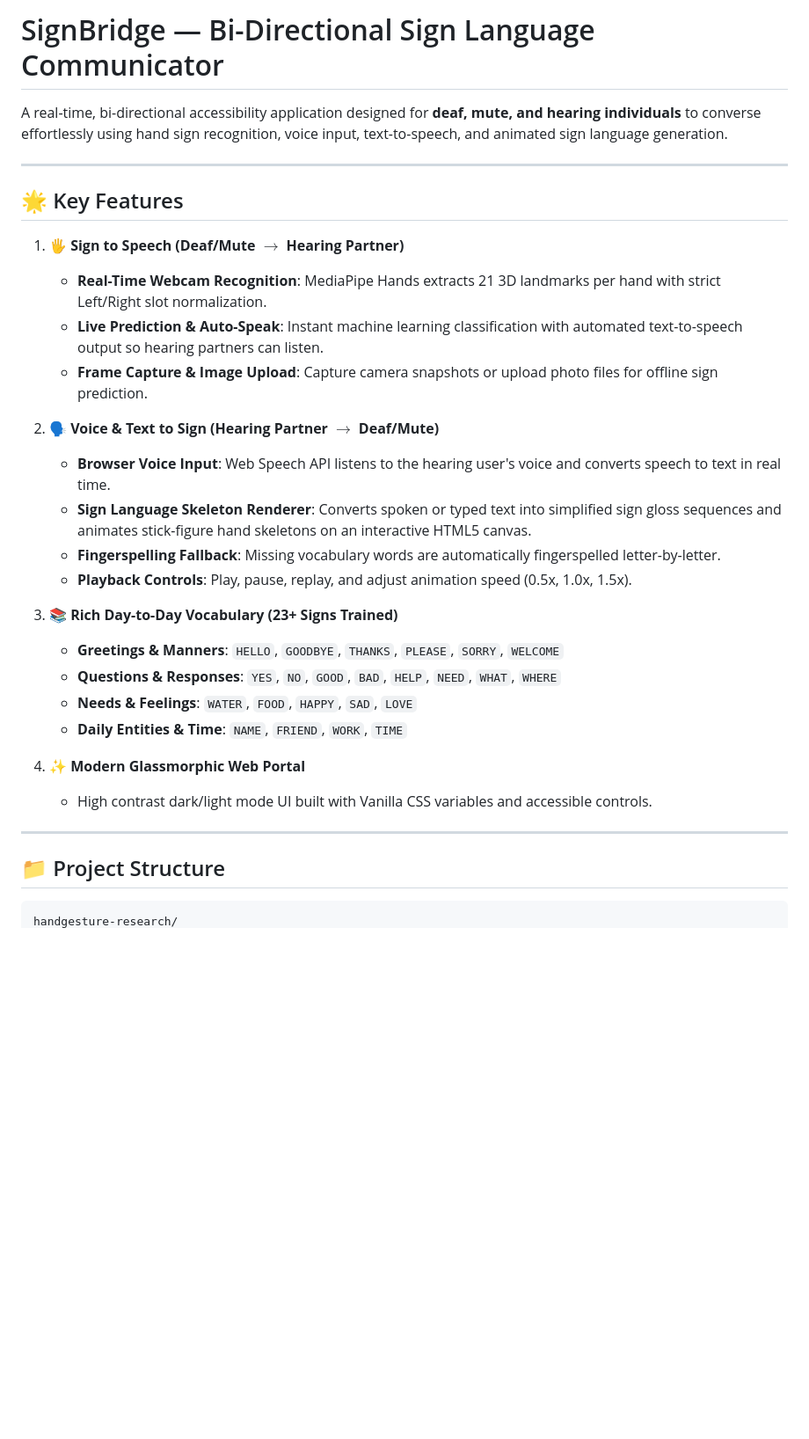
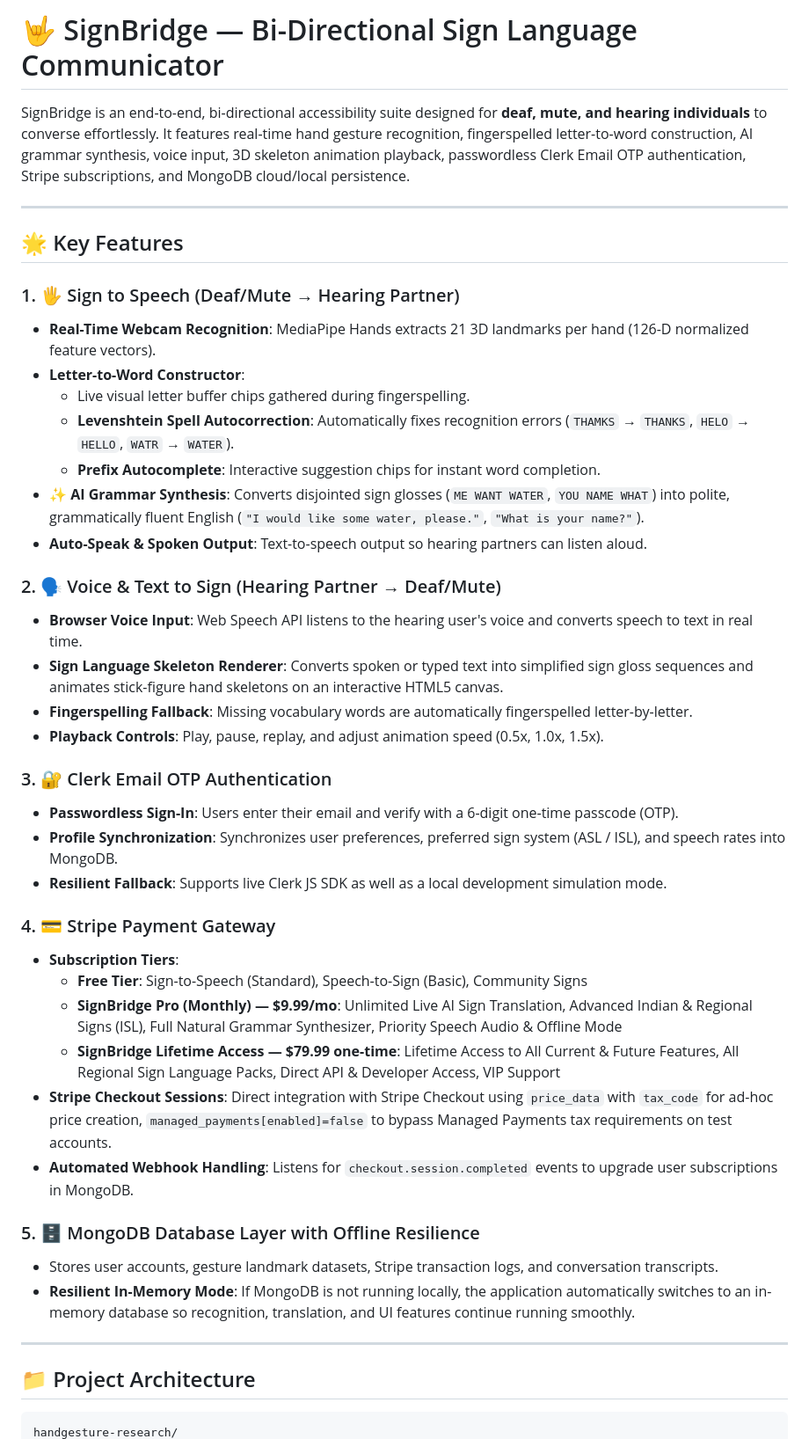
Before and after one commit to srijan7044/proto1--signBridge, a Markdown page: README.md, the part around one of its changes. Shown at 88% size. Drawn GitHub-style; blank space fills up the shorter version.

Commit message:
Revise README for improved clarity and detail
Updated README to enhance clarity and detail about features, installation, and usage instructions.

````diff
--- a/README.md
+++ b/README.md
@@ -1,34 +1,46 @@
-# SignBridge — Bi-Directional Sign Language Communicator
+# 🤟 SignBridge — Bi-Directional Sign Language Communicator
 
-A real-time, bi-directional accessibility application designed for **deaf, mute, and hearing individuals** to converse effortlessly using hand sign recognition, voice input, text-to-speech, and animated sign language generation.
+SignBridge is an end-to-end, bi-directional accessibility suite designed for **deaf, mute, and hearing individuals** to converse effortlessly. It features real-time hand gesture recognition, fingerspelled letter-to-word construction, AI grammar synthesis, voice input, 3D skeleton animation playback, passwordless Clerk Email OTP authentication, Stripe subscriptions, and MongoDB cloud/local persistence.
 
 ---
 
 ## 🌟 Key Features
 
-1. **🖐️ Sign to Speech (Deaf/Mute $\rightarrow$ Hearing Partner)**
-   - **Real-Time Webcam Recognition**: MediaPipe Hands extracts 21 3D landmarks per hand with strict Left/Right slot normalization.
-   - **Live Prediction & Auto-Speak**: Instant machine learning classification with automated text-to-speech output so hearing partners can listen.
-   - **Frame Capture & Image Upload**: Capture camera snapshots or upload photo files for offline sign prediction.
+### 1. 🖐️ Sign to Speech (Deaf/Mute → Hearing Partner)
+- **Real-Time Webcam Recognition**: MediaPipe Hands extracts 21 3D landmarks per hand (126-D normalized feature vectors).
+- **Letter-to-Word Constructor**:
+  - Live visual letter buffer chips gathered during fingerspelling.
+  - **Levenshtein Spell Autocorrection**: Automatically fixes recognition errors (`THAMKS` → `THANKS`, `HELO` → `HELLO`, `WATR` → `WATER`).
+  - **Prefix Autocomplete**: Interactive suggestion chips for instant word completion.
+- **✨ AI Grammar Synthesis**: Converts disjointed sign glosses (`ME WANT WATER`, `YOU NAME WHAT`) into polite, grammatically fluent English (`"I would like some water, please."`, `"What is your name?"`).
+- **Auto-Speak & Spoken Output**: Text-to-speech output so hearing partners can listen aloud.
 
-2. **🗣️ Voice & Text to Sign (Hearing Partner $\rightarrow$ Deaf/Mute)**
-   - **Browser Voice Input**: Web Speech API listens to the hearing user's voice and converts speech to text in real time.
-   - **Sign Language Skeleton Renderer**: Converts spoken or typed text into simplified sign gloss sequences and animates stick-figure hand skeletons on an interactive HTML5 canvas.
-   - **Fingerspelling Fallback**: Missing vocabulary words are automatically fingerspelled letter-by-letter.
-   - **Playback Controls**: Play, pause, replay, and adjust animation speed (0.5x, 1.0x, 1.5x).
+### 2. 🗣️ Voice & Text to Sign (Hearing Partner → Deaf/Mute)
+- **Browser Voice Input**: Web Speech API listens to the hearing user's voice and converts speech to text in real time.
+- **Sign Language Skeleton Renderer**: Converts spoken or typed text into simplified sign gloss sequences and animates stick-figure hand skeletons on an interactive HTML5 canvas.
+- **Fingerspelling Fallback**: Missing vocabulary words are automatically fingerspelled letter-by-letter.
+- **Playback Controls**: Play, pause, replay, and adjust animation speed (0.5x, 1.0x, 1.5x).
 
-3. **📚 Rich Day-to-Day Vocabulary (23+ Signs Trained)**
-   - **Greetings & Manners**: `HELLO`, `GOODBYE`, `THANKS`, `PLEASE`, `SORRY`, `WELCOME`
-   - **Questions & Responses**: `YES`, `NO`, `GOOD`, `BAD`, `HELP`, `NEED`, `WHAT`, `WHERE`
-   - **Needs & Feelings**: `WATER`, `FOOD`, `HAPPY`, `SAD`, `LOVE`
-   - **Daily Entities & Time**: `NAME`, `FRIEND`, `WORK`, `TIME`
+### 3. 🔐 Clerk Email OTP Authentication
+- **Passwordless Sign-In**: Users enter their email and verify with a 6-digit one-time passcode (OTP).
+- **Profile Synchronization**: Synchronizes user preferences, preferred sign system (ASL / ISL), and speech rates into MongoDB.
+- **Resilient Fallback**: Supports live Clerk JS SDK as well as a local development simulation mode.
 
-4. **✨ Modern Glassmorphic Web Portal**
-   - High contrast dark/light mode UI built with Vanilla CSS variables and accessible controls.
+### 4. 💳 Stripe Payment Gateway
+- **Subscription Tiers**:
+  - **Free Tier**: Sign-to-Speech (Standard), Speech-to-Sign (Basic), Community Signs
+  - **SignBridge Pro (Monthly) — $9.99/mo**: Unlimited Live AI Sign Translation, Advanced Indian & Regional Signs (ISL), Full Natural Grammar Synthesizer, Priority Speech Audio & Offline Mode
+  - **SignBridge Lifetime Access — $79.99 one-time**: Lifetime Access to All Current & Future Features, All Regional Sign Language Packs, Direct API & Developer Access, VIP Support
+- **Stripe Checkout Sessions**: Direct integration with Stripe Checkout using `price_data` with `tax_code` for ad-hoc price creation, `managed_payments[enabled]=false` to bypass Managed Payments tax requirements on test accounts.
+- **Automated Webhook Handling**: Listens for `checkout.session.completed` events to upgrade user subscriptions in MongoDB.
+
+### 5. 🗄️ MongoDB Database Layer with Offline Resilience
+- Stores user accounts, gesture landmark datasets, Stripe transaction logs, and conversation transcripts.
+- **Resilient In-Memory Mode**: If MongoDB is not running locally, the application automatically switches to an in-memory database so recognition, translation, and UI features continue running smoothly.
 
 ---
 
-## 📁 Project Structure
+## 📁 Project Architecture
 
 ```
 handgesture-research/
````
Also changed, not shown: other parts of README.md (+157 -112 lines).
